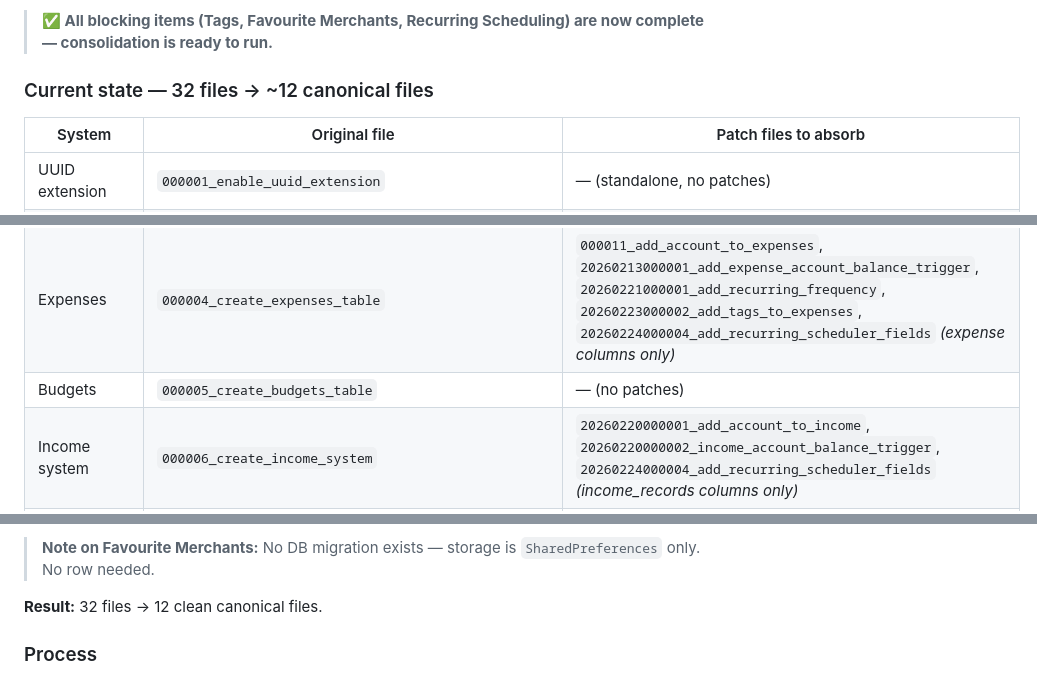
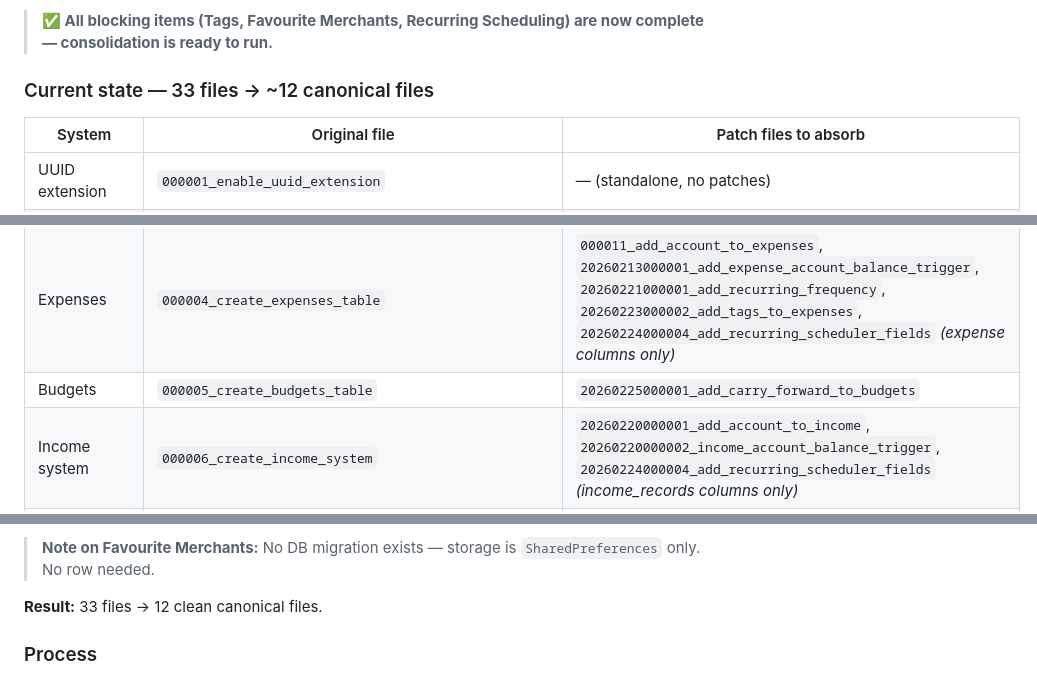
Before and after one commit to khairo14/Ai-FAP, a Markdown page: docs/improvements-backlog.md, 3 parts joined by grey strips. GitHub-like rendering.

Commit message:
docs: update migration consolidation  33 files, Budgets absorbs carry_forward patch

```diff
--- a/docs/improvements-backlog.md
+++ b/docs/improvements-backlog.md
@@ -277,7 +277,7 @@ Vance should have at least 5 expression states used contextually:
 
 > **✅ All blocking items (Tags, Favourite Merchants, Recurring Scheduling) are now complete — consolidation is ready to run.**
 
-### Current state — 32 files → ~12 canonical files
+### Current state — 33 files → ~12 canonical files
 
 | System | Original file | Patch files to absorb |
 |---|---|---|
@@ -285,7 +285,7 @@ Vance should have at least 5 expression states used contextually:
 | Profiles | `000002_create_profiles_table` | `20260222000001_add_stripe_fields_to_profiles`, `20260224000001_add_subscription_status_to_profiles` |
 | Categories / Expense Categories | `000003_create_categories_table` | `000010_enhance_categories_table`, `20260220000005_rename_categories_to_expense_categories` |
 | Expenses | `000004_create_expenses_table` | `000011_add_account_to_expenses`, `20260213000001_add_expense_account_balance_trigger`, `20260221000001_add_recurring_frequency`, `20260223000002_add_tags_to_expenses`, `20260224000004_add_recurring_scheduler_fields` *(expense columns only)* |
-| Budgets | `000005_create_budgets_table` | — (no patches) |
+| Budgets | `000005_create_budgets_table` | `20260225000001_add_carry_forward_to_budgets` |
 | Income system | `000006_create_income_system` | `20260220000001_add_account_to_income`, `20260220000002_income_account_balance_trigger`, `20260224000004_add_recurring_scheduler_fields` *(income_records columns only)* |
 | Account system | `000007_create_account_system` | `000012_create_default_accounts`, `000013_fix_accounts_update_policy`, `000014_add_deleted_accounts_select_policy`, `20260214000001_fix_per_account_currency_override`, `20260223000001_clean_account_types` |
 | Transfer system | `000008_create_transfer_system` | `20260220000003_transfer_balance_triggers`, `20260220000004_fix_transfer_balance_triggers` |
@@ -298,7 +298,7 @@ Vance should have at least 5 expression states used contextually:
 
 > **Note on Favourite Merchants:** No DB migration exists — storage is `SharedPreferences` only. No row needed.
 
-**Result:** 32 files → 12 clean canonical files.
+**Result:** 33 files → 12 clean canonical files.
 
 ### Process
 
```
Also changed, not shown: other parts of docs/improvements-backlog.md (+1 -1 lines).
